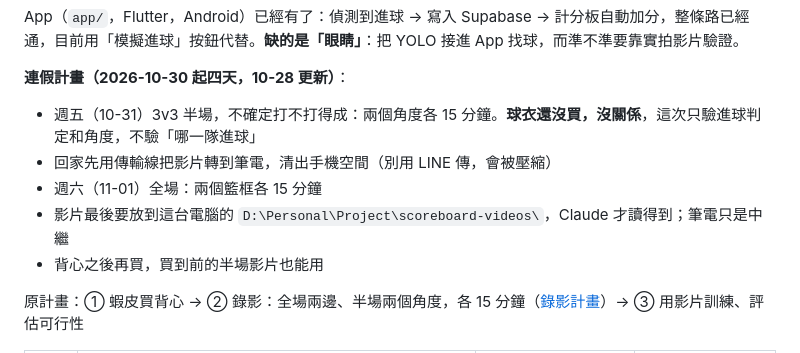
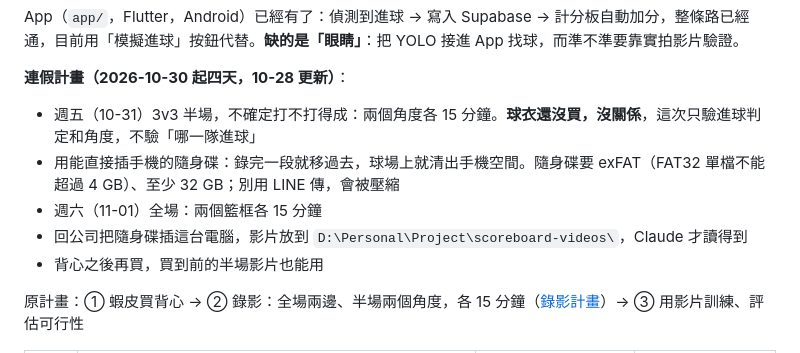
Before and after one commit to joechiboo/scoreboard, a Markdown page: docs/TODO.md, the part around the change. Rendered like a GitHub page.

Commit message:
docs: 影片改用隨身碟直接插手機轉存（exFAT、32 GB 以上）
Co-Authored-By: Claude Fable 5.1 <noreply@anthropic.com>

```diff
--- a/docs/TODO.md
+++ b/docs/TODO.md
@@ -12,9 +12,9 @@ App（`app/`，Flutter，Android）已經有了：偵測到進球 → 寫入 Sup
 
 **連假計畫（2026-10-30 起四天，10-28 更新）**：
 - 週五（10-31）3v3 半場，不確定打不打得成：兩個角度各 15 分鐘。**球衣還沒買，沒關係**，這次只驗進球判定和角度，不驗「哪一隊進球」
-- 回家先用傳輸線把影片轉到筆電，清出手機空間（別用 LINE 傳，會被壓縮）
+- 用能直接插手機的隨身碟：錄完一段就移過去，球場上就清出手機空間。隨身碟要 exFAT（FAT32 單檔不能超過 4 GB）、至少 32 GB；別用 LINE 傳，會被壓縮
 - 週六（11-01）全場：兩個籃框各 15 分鐘
-- 影片最後要放到這台電腦的 `D:\Personal\Project\scoreboard-videos\`，Claude 才讀得到；筆電只是中繼
+- 回公司把隨身碟插這台電腦，影片放到 `D:\Personal\Project\scoreboard-videos\`，Claude 才讀得到
 - 背心之後再買，買到前的半場影片也能用
 
 原計畫：① 蝦皮買背心 → ② 錄影：全場兩邊、半場兩個角度，各 15 分鐘（[錄影計畫](recording-guide.md#連假錄影計畫2026-10)）→ ③ 用影片訓練、評估可行性
```
